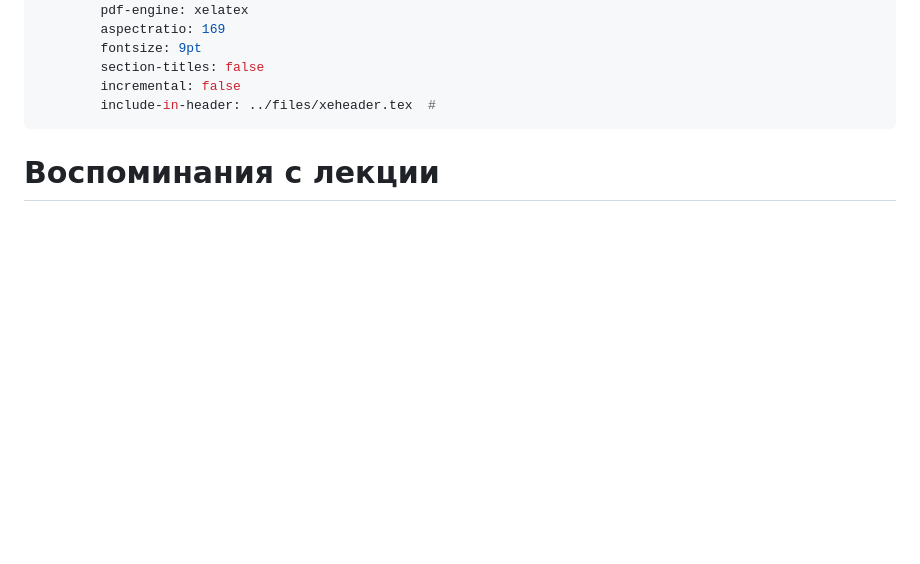
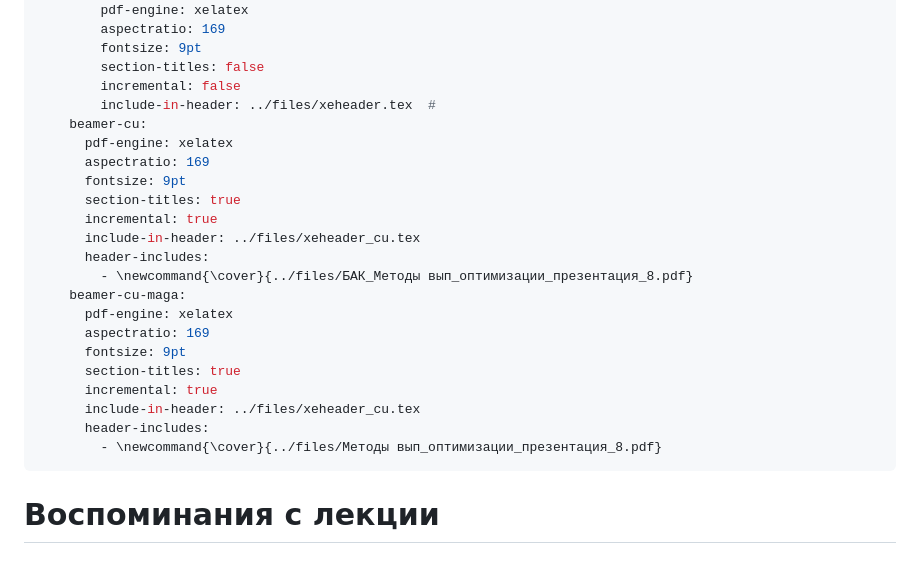
Before and after one commit to MerkulovDaniil/cu25, a Markdown page: seminars/8.md, the part around the change. GitHub-like rendering; blank space fills up the shorter version.

Commit message:
Update seminar 8 with new beamer configurations
Added configurations for beamer-cu and beamer-cu-maga with specific settings.

```diff
--- a/seminars/8.md
+++ b/seminars/8.md
@@ -10,6 +10,24 @@ format:
         section-titles: false
         incremental: false
         include-in-header: ../files/xeheader.tex  #
+    beamer-cu:
+      pdf-engine: xelatex
+      aspectratio: 169
+      fontsize: 9pt
+      section-titles: true
+      incremental: true
+      include-in-header: ../files/xeheader_cu.tex
+      header-includes:
+        - \newcommand{\cover}{../files/БАК_Методы вып_оптимизации_презентация_8.pdf}
+    beamer-cu-maga:
+      pdf-engine: xelatex
+      aspectratio: 169
+      fontsize: 9pt
+      section-titles: true
+      incremental: true
+      include-in-header: ../files/xeheader_cu.tex
+      header-includes:
+        - \newcommand{\cover}{../files/Методы вып_оптимизации_презентация_8.pdf}
 ---
 
 # Воспоминания с лекции
```
